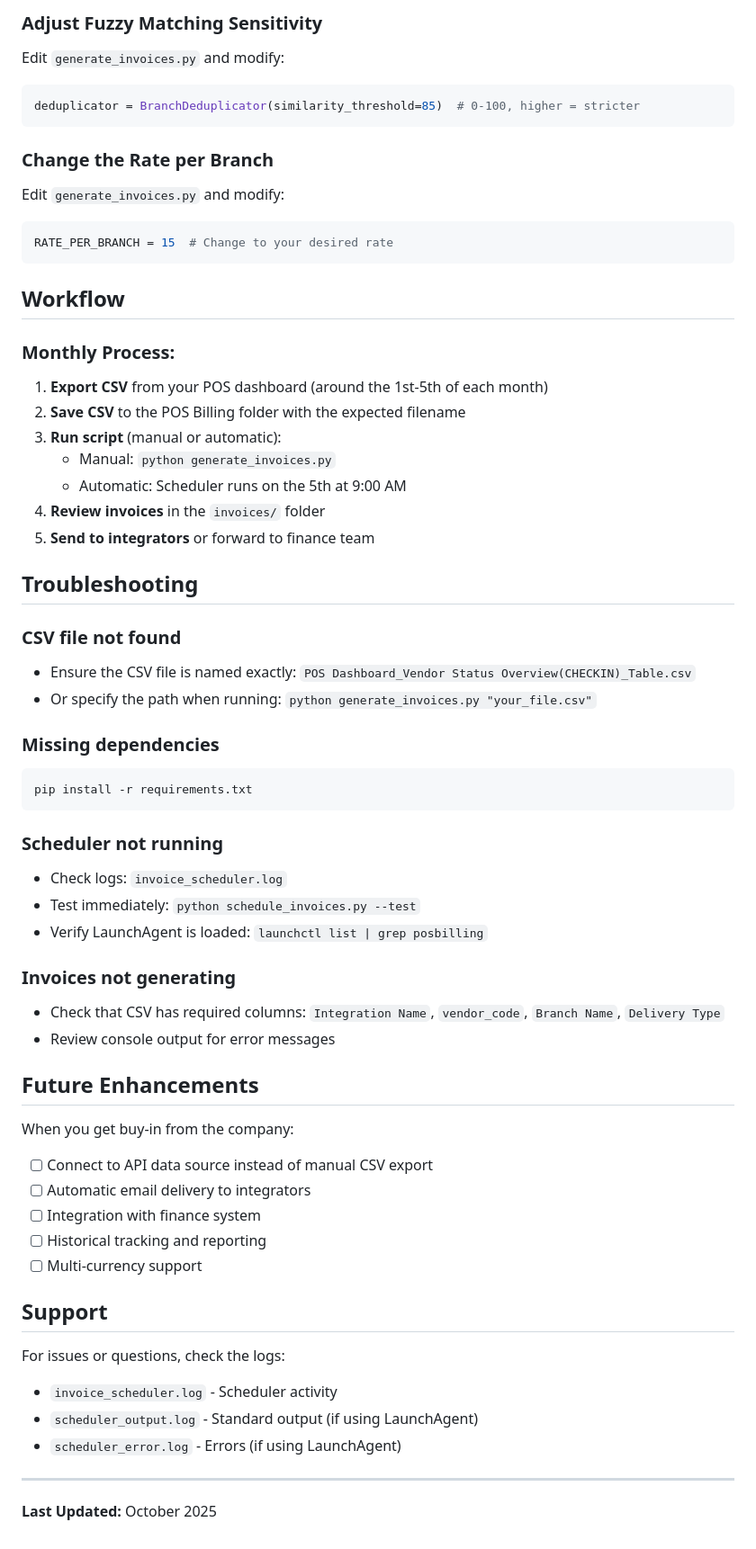
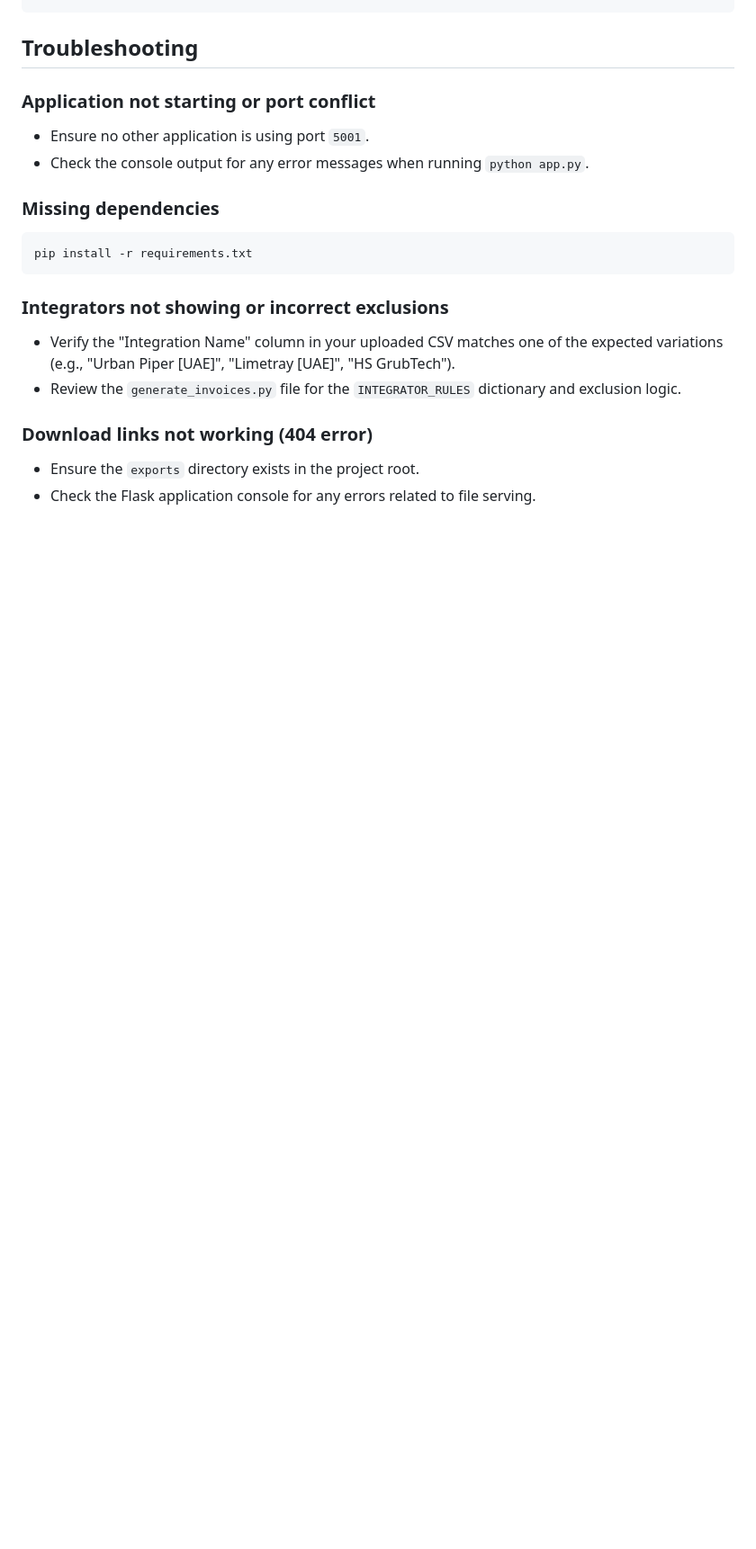
Before and after one commit to NetRider88/POS-Billing, a Markdown page: README.md, the part around one of its changes. Shown at 90% size. Rendered like a GitHub page; blank space fills up the shorter version.

````diff
--- a/README.md
+++ b/README.md
@@ -172,62 +83,19 @@ schedule.every().day.at("09:00").do(check_and_run)  # Change "09:00" to your pre
-### Adjust Fuzzy Matching Sensitivity
-Edit `generate_invoices.py` and modify:
-```python
-deduplicator = BranchDeduplicator(similarity_threshold=85)  # 0-100, higher = stricter
-```
-
-### Change the Rate per Branch
-Edit `generate_invoices.py` and modify:
-```python
-RATE_PER_BRANCH = 15  # Change to your desired rate
-```
-
-## Workflow
-
-### Monthly Process:
-1. **Export CSV** from your POS dashboard (around the 1st-5th of each month)
-2. **Save CSV** to the POS Billing folder with the expected filename
-3. **Run script** (manual or automatic):
-   - Manual: `python generate_invoices.py`
-   - Automatic: Scheduler runs on the 5th at 9:00 AM
-4. **Review invoices** in the `invoices/` folder
-5. **Send to integrators** or forward to finance team
 
 ## Troubleshooting
 
-### CSV file not found
-- Ensure the CSV file is named exactly: `POS Dashboard_Vendor Status Overview(CHECKIN)_Table.csv`
-- Or specify the path when running: `python generate_invoices.py "your_file.csv"`
+### Application not starting or port conflict
+- Ensure no other application is using port `5001`.
+- Check the console output for any error messages when running `python app.py`.
 
 ### Missing dependencies
 ```bash
 pip install -r requirements.txt
 ```
 
-### Scheduler not running
-- Check logs: `invoice_scheduler.log`
-- Test immediately: `python schedule_invoices.py --test`
-- Verify LaunchAgent is loaded: `launchctl list | grep posbilling`
+### Integrators not showing or incorrect exclusions
+- Verify the "Integration Name" column in your uploaded CSV matches one of the expected variations (e.g., "Urban Piper [UAE]", "Limetray [UAE]", "HS GrubTech").
+- Review the `generate_invoices.py` file for the `INTEGRATOR_RULES` dictionary and exclusion logic.
 
-### Invoices not generating
-- Check that CSV has required columns: `Integration Name`, `vendor_code`, `Branch Name`, `Delivery Type`
-- Review console output for error messages
-
-## Future Enhancements
-
-When you get buy-in from the company:
-- [ ] Connect to API data source instead of manual CSV export
-- [ ] Automatic email delivery to integrators
-- [ ] Integration with finance system
-- [ ] Historical tracking and reporting
-- [ ] Multi-currency support
-
-## Support
-
-For issues or questions, check the logs:
-- `invoice_scheduler.log` - Scheduler activity
-- `scheduler_output.log` - Standard output (if using LaunchAgent)
-- `scheduler_error.log` - Errors (if using LaunchAgent)
-
----
-
-**Last Updated:** October 2025
+### Download links not working (404 error)
+- Ensure the `exports` directory exists in the project root.
+- Check the Flask application console for any errors related to file serving.
````
Also changed, not shown: other parts of README.md (+46 -135 lines).
